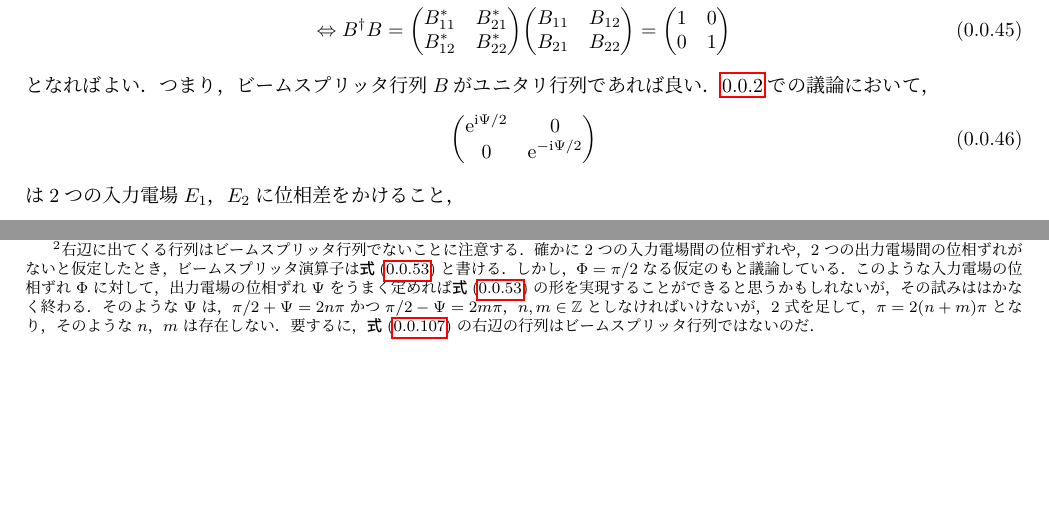
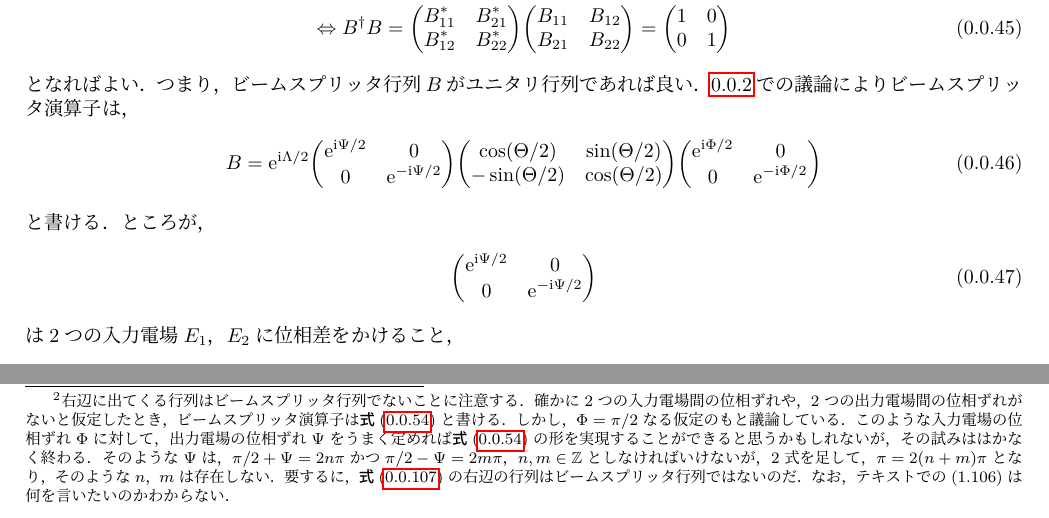
Before and after one commit to harry-arbrebleu/quantum-optics-and-info, a LaTeX document (quantum_optics/beam_spliter/main.tex): two parts of pages 3 and 7 of 7, joined at a grey line, cut so that both start at the same text, the shorter picture padded with empty space. Compiled offline with LuaLaTeX.

Commit message:
introduce toy

```diff
--- a/quantum_optics/beam_spliter/main.tex
+++ b/quantum_optics/beam_spliter/main.tex
@@ -205,7 +205,23 @@
     \end{align}
     となればよい．
     つまり，ビームスプリッタ行列$B$がユニタリ行列であれば良い．
-    \ref{unitary-transform}での議論において，
+    \ref{unitary-transform}での議論によりビームスプリッタ演算子は，
+    \begin{align}
+      B = \e^{\i\Lambda/2}
+      \mqty(
+        \e^{\i\Psi/2} & 0 \\
+        0 & \e^{-\i\Psi/2}
+      )
+      \mqty(
+        \cos(\Theta / 2) & \sin(\Theta / 2) \\
+        -\sin(\Theta / 2) & \cos(\Theta / 2)
+      )\mqty(
+        \e^{\i\Phi/2} & 0 \\
+        0 & \e^{-\i\Phi/2}
+      )
+    \end{align}
+    と書ける．
+    ところが，
     \begin{align}
       \mqty(\e^{\i\Psi/2} & 0 \\ 0 & \e^{-\i\Psi/2})
     \end{align}
@@ -437,5 +459,6 @@
       そのような$\Psi$は，$\pi / 2 + \Psi = 2n\pi$かつ$\pi / 2 - \Psi = 2m\pi$，$n, m \in \mathbb{Z}$としなければいけないが，
       2式を足して，$\pi = 2(n + m)\pi$となり，そのような$n$，$m$は存在しない．
       要するに，\refe{beam-splitter-hamiltonian-prep}の右辺の行列はビームスプリッタ行列ではないのだ．
+      なお，テキストでの(1.106)は何を言いたいのかわからない．
       }．
 \end{document}
```
Also changed, not shown: main.pdf, quantum_optics/beam_spliter/main.pdf, quantum_optics/beam_spliter/main.tex (26 more changed lines).
